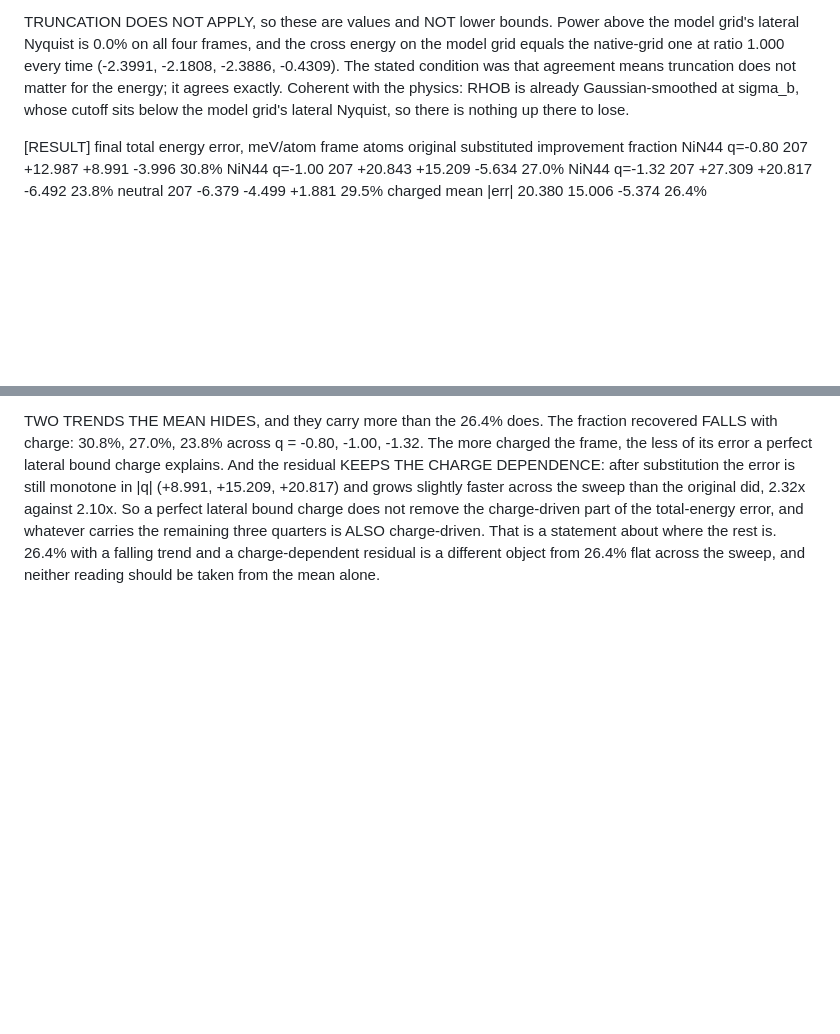
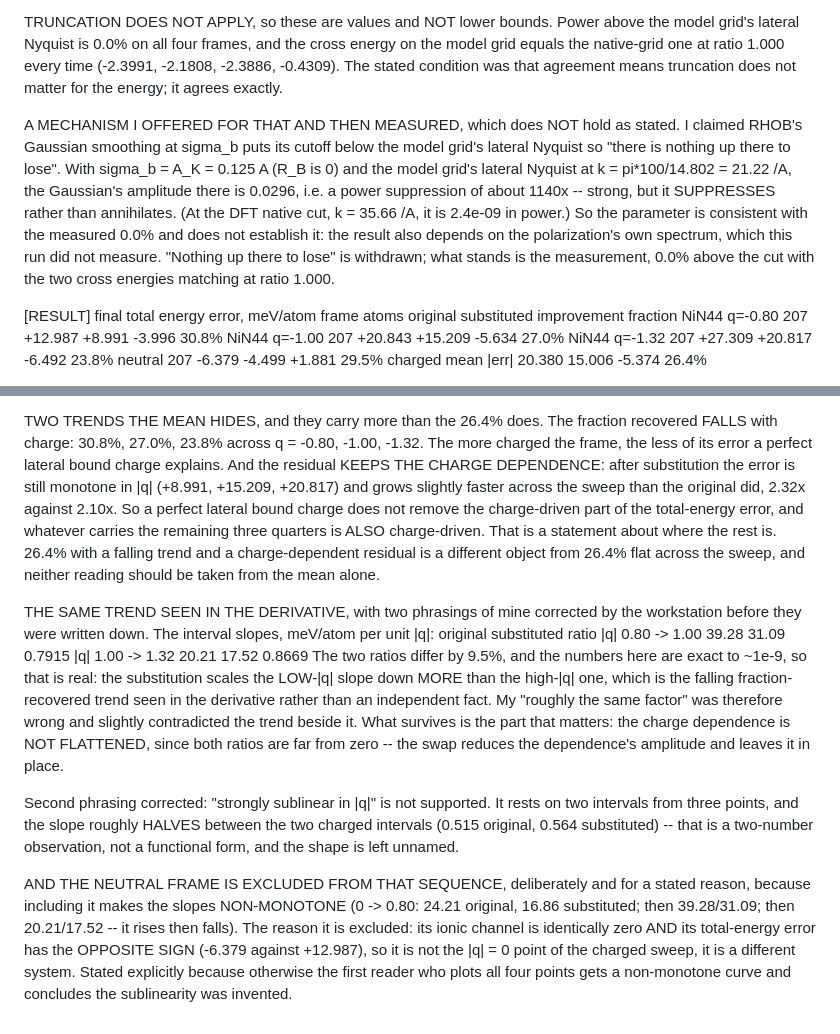
Before and after one commit to ruoywang/polar-mace-planar, a Markdown page: experiments1d/RUNS.md, 2 parts joined by grey strips. Rendered like a GitHub page; blank space fills up the shorter version.

Commit message:
RUNS: withdraw the truncation mechanism, and correct two slope phrasings
Three corrections from the workstation, all to statements of mine that had not
yet hardened.

The truncation mechanism is withdrawn. I claimed RHOB's Gaussian smoothing
puts its cutoff below the model grid's lateral Nyquist so there is nothing up
there to lose. Measured: sigma_b = A_K = 0.125 A and the model grid's lateral
Nyquist is 21.22 /A, where the Gaussian's amplitude is 0.0296 -- a power
suppression of about 1140x, strong but not annihilation. So the parameter is
consistent with the measured 0.0% and does not establish it, since the result
also depends on the polarization's own spectrum, which this run did not
measure. The measurement stands; the mechanism does not.

"Roughly the same factor" was wrong. The interval slope ratios are 0.7915 and
0.8669, differing by 9.5% on numbers exact to ~1e-9, and the low-|q| slope is
scaled down MORE -- which is the falling fraction-recovered trend seen in the
derivative, not an independent fact, so the phrasing slightly contradicted the
trend beside it. What survives is that the charge dependence is not flattened.

"Strongly sublinear in |q|" is not supported by two intervals from three
points. Rewritten as the slope roughly halving between the two charged
intervals, 0.515 and 0.564, with the shape left unnamed.

And the neutral frame's exclusion from that sequence is now explicit with its
reason -- ionic channel identically zero and the error of opposite sign, so it
is a different system rather than the |q| = 0 point -- because including it
makes the slopes non-monotone and a reader plotting all four would otherwise
conclude the sublinearity was invented.

Co-Authored-By: Claude Opus 5 (1M context) <noreply@anthropic.com>

```diff
--- a/experiments1d/RUNS.md
+++ b/experiments1d/RUNS.md
@@ -2261,9 +2261,19 @@ above the model grid's lateral Nyquist is 0.0% on all four frames, and the
 cross energy on the model grid equals the native-grid one at ratio 1.000 every
 time (-2.3991, -2.1808, -2.3886, -0.4309). The stated condition was that
 agreement means truncation does not matter for the energy; it agrees exactly.
-Coherent with the physics: RHOB is already Gaussian-smoothed at sigma_b, whose
-cutoff sits below the model grid's lateral Nyquist, so there is nothing up
-there to lose.
+
+A MECHANISM I OFFERED FOR THAT AND THEN MEASURED, which does NOT hold as
+stated. I claimed RHOB's Gaussian smoothing at sigma_b puts its cutoff below
+the model grid's lateral Nyquist so "there is nothing up there to lose". With
+sigma_b = A_K = 0.125 A (R_B is 0) and the model grid's lateral Nyquist at
+k = pi*100/14.802 = 21.22 /A, the Gaussian's amplitude there is 0.0296, i.e. a
+power suppression of about 1140x -- strong, but it SUPPRESSES rather than
+annihilates. (At the DFT native cut, k = 35.66 /A, it is 2.4e-09 in power.) So
+the parameter is consistent with the measured 0.0% and does not establish it:
+the result also depends on the polarization's own spectrum, which this run did
+not measure. "Nothing up there to lose" is withdrawn; what stands is the
+measurement, 0.0% above the cut with the two cross energies matching at ratio
+1.000.
 
 [RESULT] final total energy error, meV/atom
              frame  atoms   original  substituted  improvement  fraction
@@ -2296,3 +2306,33 @@ TWO TRENDS THE MEAN HIDES, and they carry more than the 26.4% does.
 26.4% with a falling trend and a charge-dependent residual is a different
 object from 26.4% flat across the sweep, and neither reading should be taken
 from the mean alone.
+
+THE SAME TREND SEEN IN THE DERIVATIVE, with two phrasings of mine corrected by
+the workstation before they were written down. The interval slopes, meV/atom
+per unit |q|:
+                    original  substituted  ratio
+  |q| 0.80 -> 1.00     39.28        31.09  0.7915
+  |q| 1.00 -> 1.32     20.21        17.52  0.8669
+The two ratios differ by 9.5%, and the numbers here are exact to ~1e-9, so
+that is real: the substitution scales the LOW-|q| slope down MORE than the
+high-|q| one, which is the falling fraction-recovered trend seen in the
+derivative rather than an independent fact. My "roughly the same factor" was
+therefore wrong and slightly contradicted the trend beside it. What survives
+is the part that matters: the charge dependence is NOT FLATTENED, since both
+ratios are far from zero -- the swap reduces the dependence's amplitude and
+leaves it in place.
+
+Second phrasing corrected: "strongly sublinear in |q|" is not supported. It
+rests on two intervals from three points, and the slope roughly HALVES between
+the two charged intervals (0.515 original, 0.564 substituted) -- that is a
+two-number observation, not a functional form, and the shape is left unnamed.
+
+AND THE NEUTRAL FRAME IS EXCLUDED FROM THAT SEQUENCE, deliberately and for a
+stated reason, because including it makes the slopes NON-MONOTONE (0 -> 0.80:
+24.21 original, 16.86 substituted; then 39.28/31.09; then 20.21/17.52 -- it
+rises then falls). The reason it is excluded: its ionic channel is identically
+zero AND its total-energy error has the OPPOSITE SIGN (-6.379 against
++12.987), so it is not the |q| = 0 point of the charged sweep, it is a
+different system. Stated explicitly because otherwise the first reader who
+plots all four points gets a non-monotone curve and concludes the sublinearity
+was invented.
```
